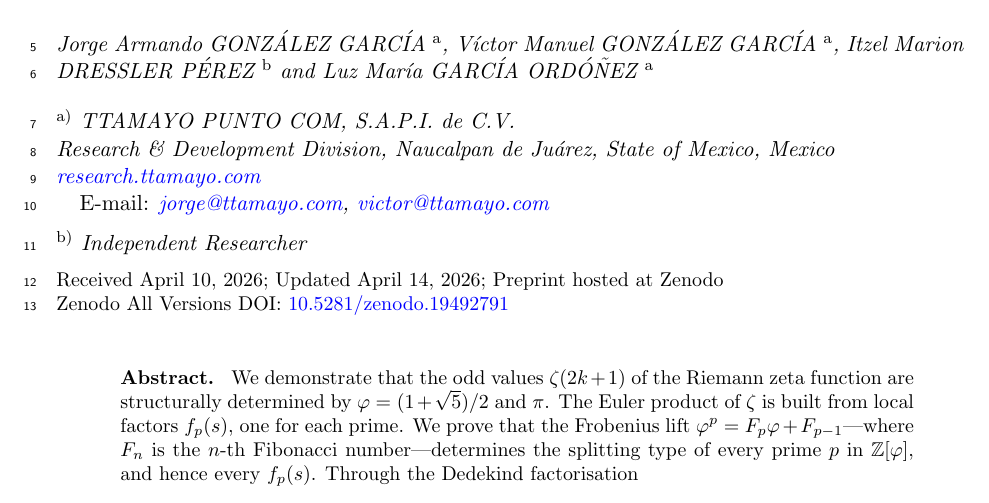
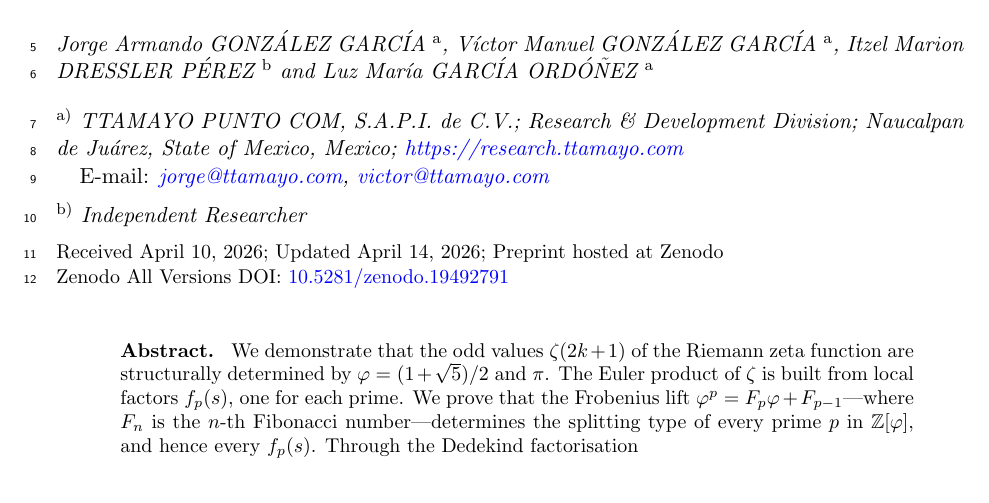
Before and after one commit to omega-pcf/02-odd-zeta, a LaTeX document (main.tex): part of page 1 of 37, cut so that both start at the same text. Compiled offline with pdfLaTeX.

Commit message:
style: standardize first-page institution address to match 01-hilbert-polya standards

```diff
--- a/main.tex
+++ b/main.tex
@@ -115,7 +115,7 @@
 
 \AuthorNameForHeading{Gonz\'alez Garc\'ia et al.}
 
-\Address{$^{\rm a)}$~TTAMAYO PUNTO COM, S.A.P.I. de C.V. \\ Research \& Development Division, Naucalpan de Juárez, State of Mexico, Mexico \\ \href{https://research.ttamayo.com}{research.ttamayo.com}}
+\Address{$^{\rm a)}$~TTAMAYO PUNTO COM, S.A.P.I. de C.V.; Research \& Development Division; Naucalpan de Juárez, State of Mexico, Mexico; \href{https://research.ttamayo.com}{https://research.ttamayo.com}}
 \EmailD{\mail{jorge@ttamayo.com}, \mail{victor@ttamayo.com}}
 
 \Address{$^{\rm b)}$~Independent Researcher}
```
